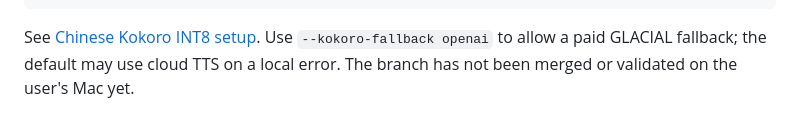
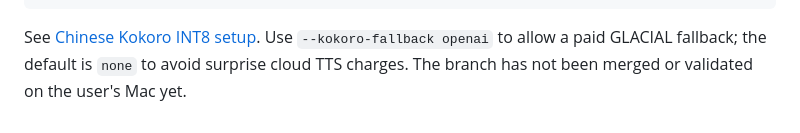
Before and after one commit to niehmanyo/ultronai, a Markdown page: README.md, the part around the change. GitHub-like rendering.

Commit message:
fix(voiceos): require explicit opt-in to paid GLACIAL fallback instead of surprise charges

````diff
--- a/README.md
+++ b/README.md
@@ -169,4 +169,4 @@ python -m unittest discover -s voiceos/tests -v
 python -u voiceos/core.py --hands-free --reply-language en --tts kokoro --kokoro-voice am_onyx --robotic 55 --kokoro-fallback none --dashboard
 ```
 
-See [Chinese Kokoro INT8 setup](harness/docs/VOICEOS_KOKORO_INT8_ZH.md). Use `--kokoro-fallback openai` to allow a paid GLACIAL fallback; the default may use cloud TTS on a local error. The branch has not been merged or validated on the user's Mac yet.
+See [Chinese Kokoro INT8 setup](harness/docs/VOICEOS_KOKORO_INT8_ZH.md). Use `--kokoro-fallback openai` to allow a paid GLACIAL fallback; the default is `none` to avoid surprise cloud TTS charges. The branch has not been merged or validated on the user's Mac yet.
````
